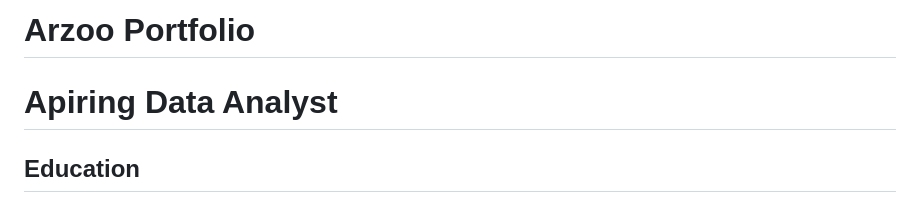
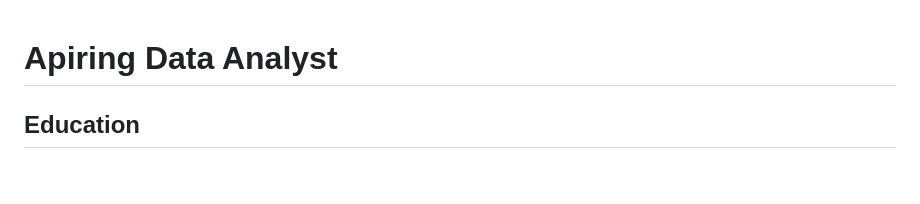
Before and after one commit to azbaloda/Arzoo, a Markdown page: README.md, the part around the change. GitHub-like rendering; blank space fills up the shorter version.

Commit message:
Update README.md
updated header

```diff
--- a/README.md
+++ b/README.md
@@ -1,5 +1,3 @@
-# Arzoo Portfolio
-
 # Apiring Data Analyst
 
 ## Education
```
